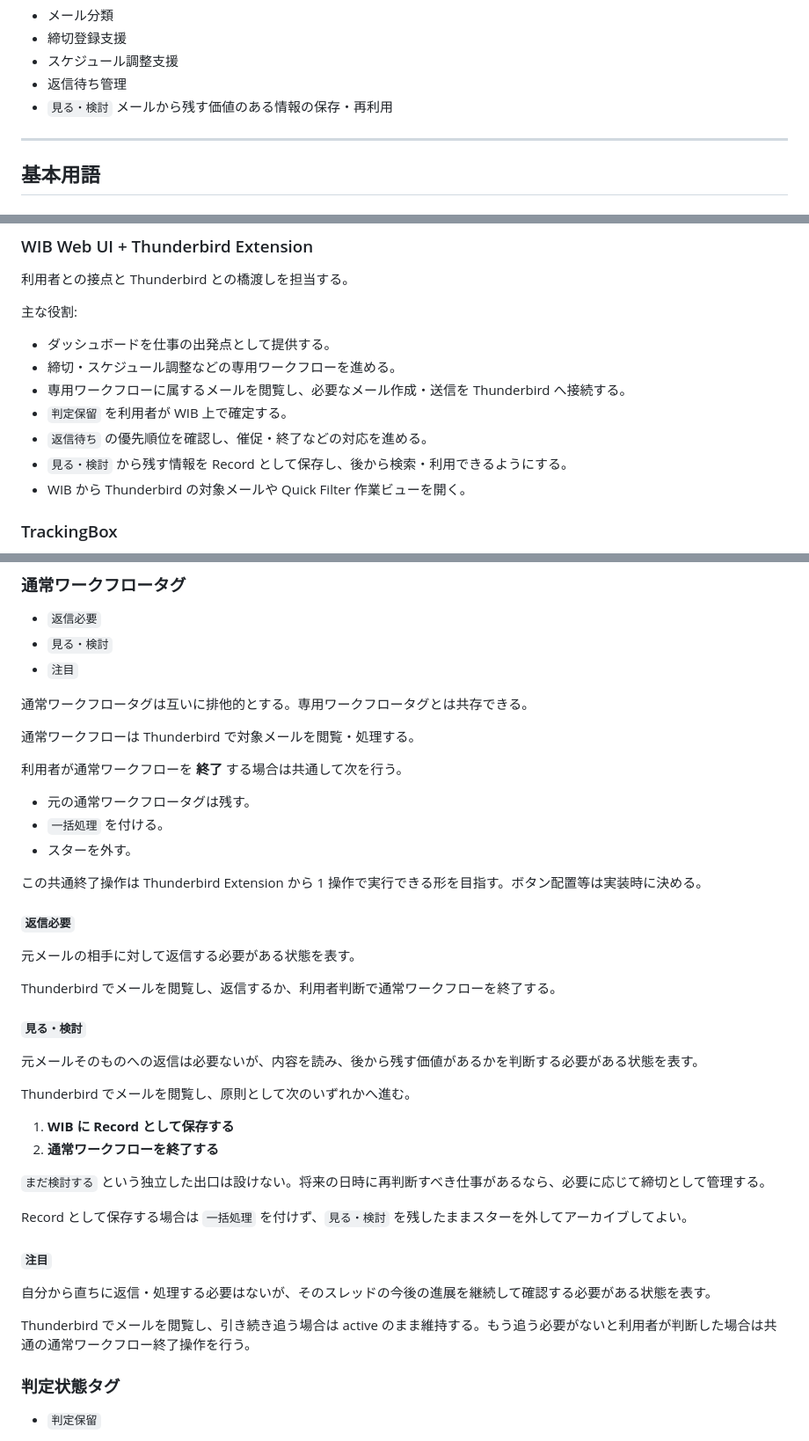
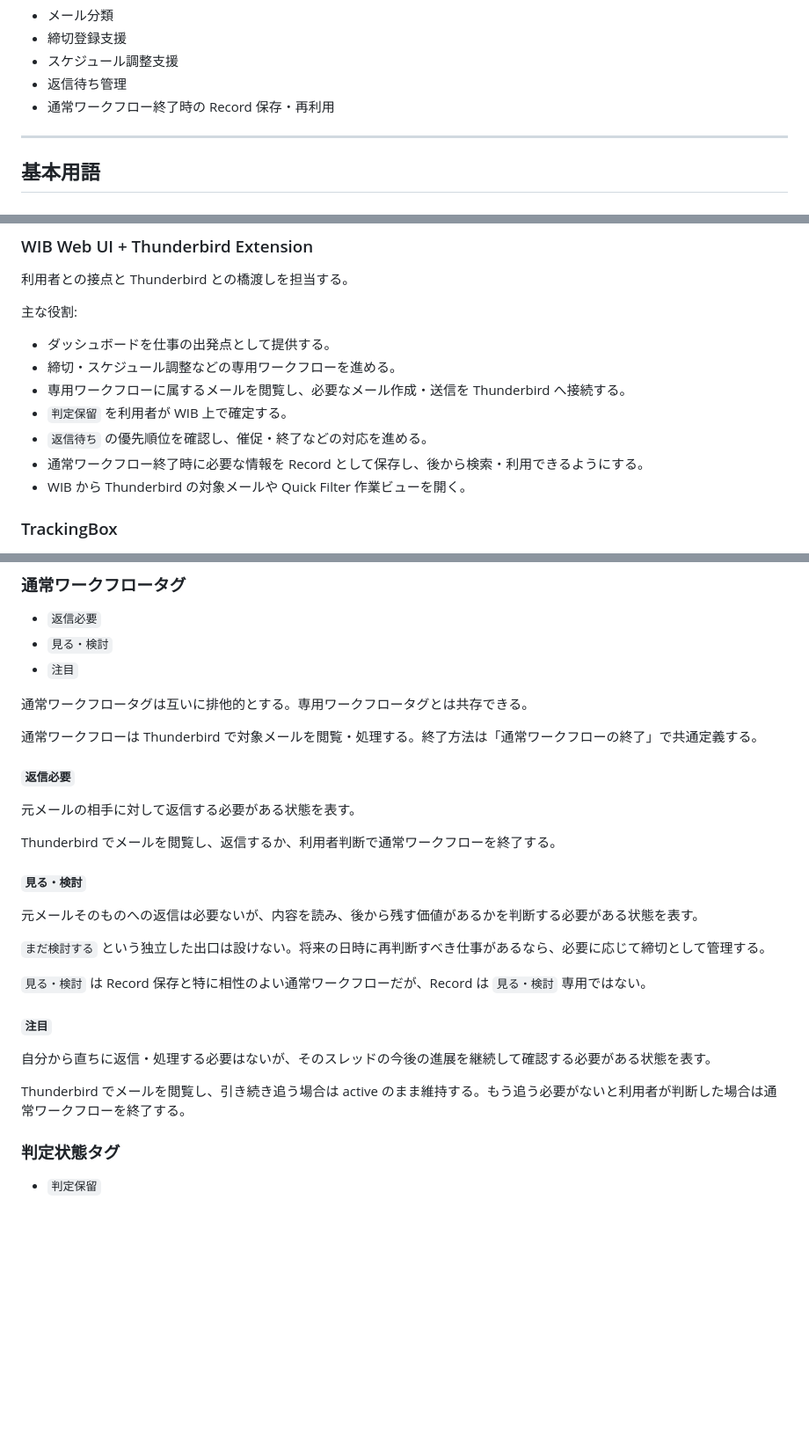
Before and after one commit to a3suger/WorkInBox, a Markdown page: docs/design_workflow.md, 3 parts joined by grey strips. Shown at 88% size. Rendered like a GitHub page; blank space fills up the shorter version.

```diff
--- a/docs/design_workflow.md
+++ b/docs/design_workflow.md
@@ -14,7 +14,7 @@ WorkInBox は独立した TODO / プロジェクト管理ツールや独自メ
 - 締切登録支援
 - スケジュール調整支援
 - 返信待ち管理
-- `見る・検討` メールから残す価値のある情報の保存・再利用
+- 通常ワークフロー終了時の Record 保存・再利用
 
 ---
 
@@ -111,7 +111,7 @@ TriageBox
 - 専用ワークフローに属するメールを閲覧し、必要なメール作成・送信を Thunderbird へ接続する。
 - `判定保留` を利用者が WIB 上で確定する。
 - `返信待ち` の優先順位を確認し、催促・終了などの対応を進める。
-- `見る・検討` から残す情報を Record として保存し、後から検索・利用できるようにする。
+- 通常ワークフロー終了時に必要な情報を Record として保存し、後から検索・利用できるようにする。
 - WIB から Thunderbird の対象メールや Quick Filter 作業ビューを開く。
 
 ### TrackingBox
@@ -215,15 +211,7 @@ current_focus_message_id   = 起点メールの標準メールスレッド上で
 
 通常ワークフロータグは互いに排他的とする。専用ワークフロータグとは共存できる。
 
-通常ワークフローは Thunderbird で対象メールを閲覧・処理する。
-
-利用者が通常ワークフローを **終了** する場合は共通して次を行う。
-
-- 元の通常ワークフロータグは残す。
-- `一括処理` を付ける。
-- スターを外す。
-
-この共通終了操作は Thunderbird Extension から 1 操作で実行できる形を目指す。ボタン配置等は実装時に決める。
+通常ワークフローは Thunderbird で対象メールを閲覧・処理する。終了方法は「通常ワークフローの終了」で共通定義する。
 
 #### `返信必要`
 
@@ -235,20 +223,15 @@ Thunderbird でメールを閲覧し、返信するか、利用者判断で通
 
 元メールそのものへの返信は必要ないが、内容を読み、後から残す価値があるかを判断する必要がある状態を表す。
 
-Thunderbird でメールを閲覧し、原則として次のいずれかへ進む。
-
-1. **WIB に Record として保存する**
-2. **通常ワークフローを終了する**
-
 `まだ検討する` という独立した出口は設けない。将来の日時に再判断すべき仕事があるなら、必要に応じて締切として管理する。
 
-Record として保存する場合は `一括処理` を付けず、`見る・検討` を残したままスターを外してアーカイブしてよい。
+`見る・検討` は Record 保存と特に相性のよい通常ワークフローだが、Record は `見る・検討` 専用ではない。
 
 #### `注目`
 
 自分から直ちに返信・処理する必要はないが、そのスレッドの今後の進展を継続して確認する必要がある状態を表す。
 
-Thunderbird でメールを閲覧し、引き続き追う場合は active のまま維持する。もう追う必要がないと利用者が判断した場合は共通の通常ワークフロー終了操作を行う。
+Thunderbird でメールを閲覧し、引き続き追う場合は active のまま維持する。もう追う必要がないと利用者が判断した場合は通常ワークフローを終了する。
 
 ### 判定状態タグ
 
```
Also changed, not shown: other parts of docs/design_workflow.md (+78 -31 lines).
